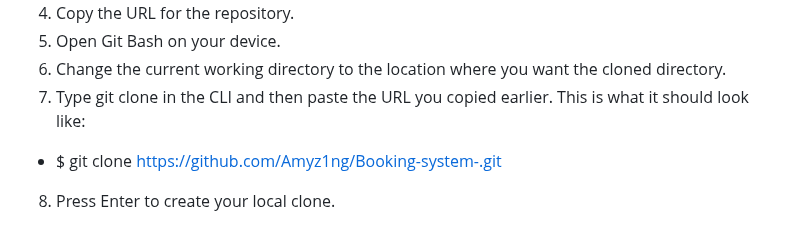
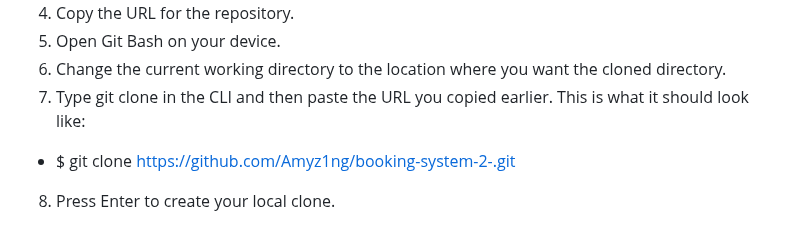
Before and after one commit to Amyz1ng/booking-system-2, a Markdown page: README.md, the part around the change. Rendered like a GitHub page.

```diff
--- a/README.md
+++ b/README.md
@@ -216,7 +216,7 @@ This site was deployed through GitHub Pages using the following steps:
 5. Open Git Bash on your device.
 6. Change the current working directory to the location where you want the cloned directory.
 7. Type git clone in the CLI and then paste the URL you copied earlier. This is what it should look like:
-- $ git clone https://github.com/Amyz1ng/Booking-system-.git
+- $ git clone https://github.com/Amyz1ng/booking-system-2-.git
 8. Press Enter to create your local clone.
 
 # Credits
```
